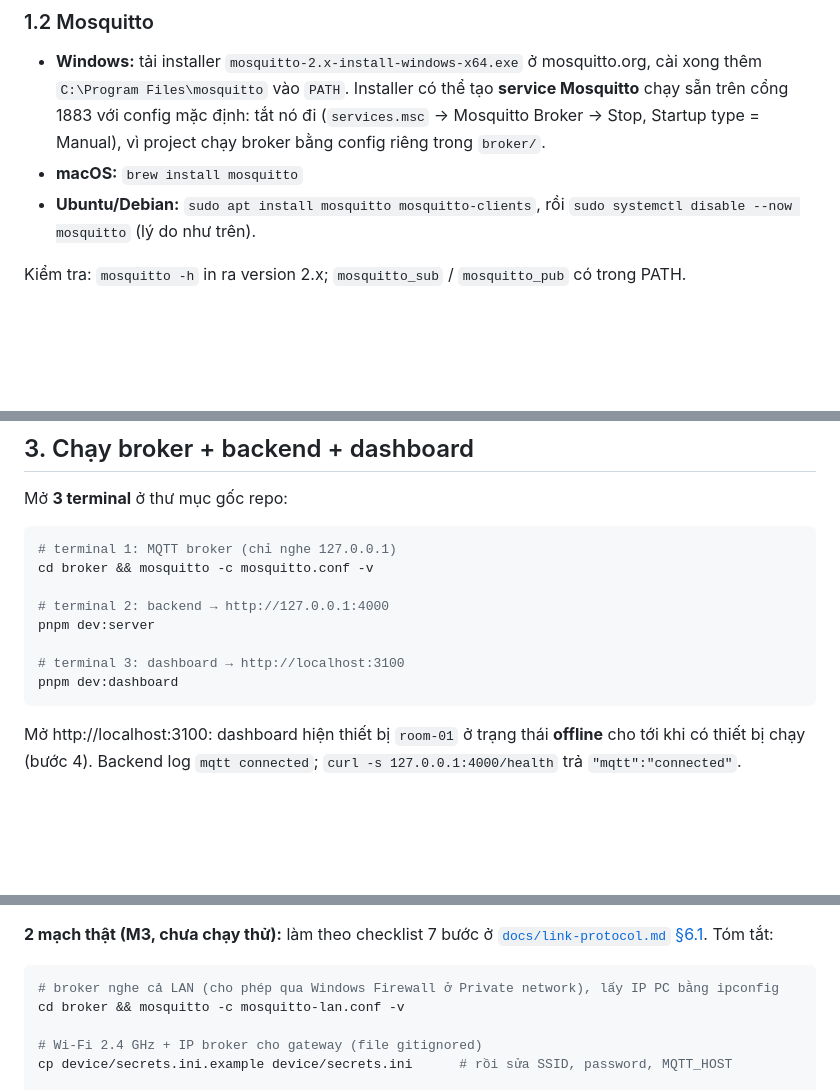
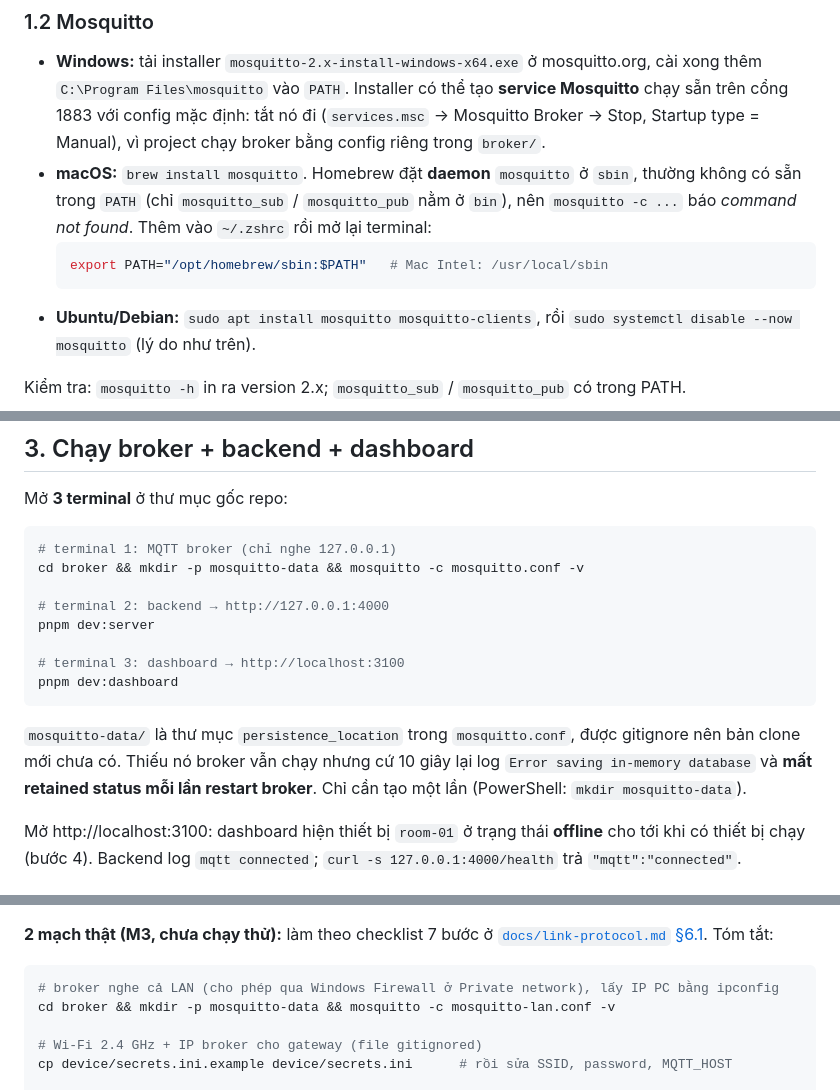
Before and after one commit to khacbac/smart-room-digital-twin, a Markdown page: README.md, 3 parts joined by grey strips. GitHub-like rendering; blank space fills up the shorter version.

Commit message:
Docs: macOS mosquitto daemon is in sbin, and broker/mosquitto-data must exist
Homebrew puts the `mosquitto` daemon in sbin while only mosquitto_sub/_pub land
in bin, so `mosquitto -c ...` fails with command not found until /opt/homebrew/sbin
is on PATH. `persistence_location` points at broker/mosquitto-data/, which is
gitignored and therefore missing in a fresh clone: without it the broker logs
"Error saving in-memory database" every 10 s and loses retained status on every
restart. Both are now in the run steps and the troubleshooting table.

````diff
--- a/README.md
+++ b/README.md
@@ -68,7 +68,12 @@ pnpm -v                      # 10.13.1
   `C:\Program Files\mosquitto` vào `PATH`. Installer có thể tạo **service Mosquitto** chạy sẵn trên cổng 1883
   với config mặc định: tắt nó đi (`services.msc` → Mosquitto Broker → Stop, Startup type = Manual), vì project
   chạy broker bằng config riêng trong `broker/`.
-- **macOS:** `brew install mosquitto`
+- **macOS:** `brew install mosquitto`. Homebrew đặt **daemon** `mosquitto` ở `sbin`, thường không có sẵn
+  trong `PATH` (chỉ `mosquitto_sub` / `mosquitto_pub` nằm ở `bin`), nên `mosquitto -c ...` báo
+  *command not found*. Thêm vào `~/.zshrc` rồi mở lại terminal:
+  ```sh
+  export PATH="/opt/homebrew/sbin:$PATH"   # Mac Intel: /usr/local/sbin
+  ```
 - **Ubuntu/Debian:** `sudo apt install mosquitto mosquitto-clients`, rồi `sudo systemctl disable --now mosquitto`
   (lý do như trên).
 
@@ -137,7 +142,7 @@ Mở **3 terminal** ở thư mục gốc repo:
 
 ```sh
 # terminal 1: MQTT broker (chỉ nghe 127.0.0.1)
-cd broker && mosquitto -c mosquitto.conf -v
+cd broker && mkdir -p mosquitto-data && mosquitto -c mosquitto.conf -v
 
 # terminal 2: backend → http://127.0.0.1:4000
 pnpm dev:server
@@ -145,6 +150,10 @@ pnpm dev:server
 # terminal 3: dashboard → http://localhost:3100
 pnpm dev:dashboard
 ```
+
+`mosquitto-data/` là thư mục `persistence_location` trong `mosquitto.conf`, được gitignore nên bản clone mới
+chưa có. Thiếu nó broker vẫn chạy nhưng cứ 10 giây lại log `Error saving in-memory database` và **mất retained
+status mỗi lần restart broker**. Chỉ cần tạo một lần (PowerShell: `mkdir mosquitto-data`).
 
 Mở http://localhost:3100: dashboard hiện thiết bị `room-01` ở trạng thái **offline** cho tới khi có thiết bị chạy
 (bước 4). Backend log `mqtt connected`; `curl -s 127.0.0.1:4000/health` trả `"mqtt":"connected"`.
@@ -234,7 +243,7 @@ báo offline, nối lại → online), `stats`.
 
 ```sh
 # broker nghe cả LAN (cho phép qua Windows Firewall ở Private network), lấy IP PC bằng ipconfig
-cd broker && mosquitto -c mosquitto-lan.conf -v
+cd broker && mkdir -p mosquitto-data && mosquitto -c mosquitto-lan.conf -v
 
 # Wi-Fi 2.4 GHz + IP broker cho gateway (file gitignored)
 cp device/secrets.ini.example device/secrets.ini      # rồi sửa SSID, password, MQTT_HOST
````
Also changed, not shown: other parts of README.md (+2 -0 lines).
